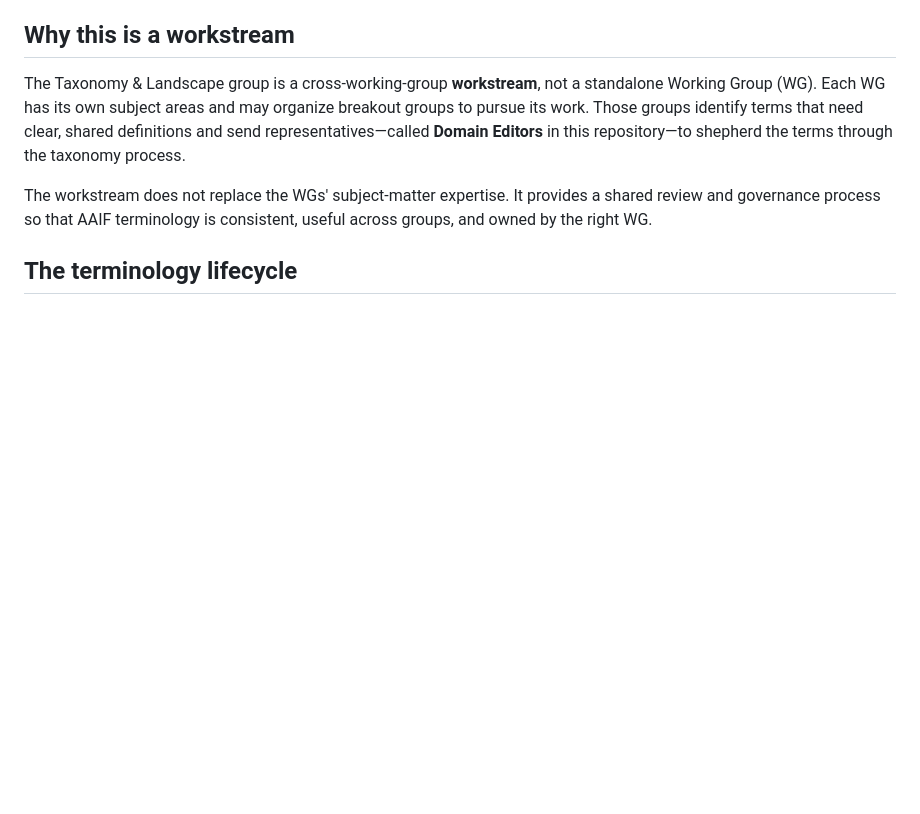
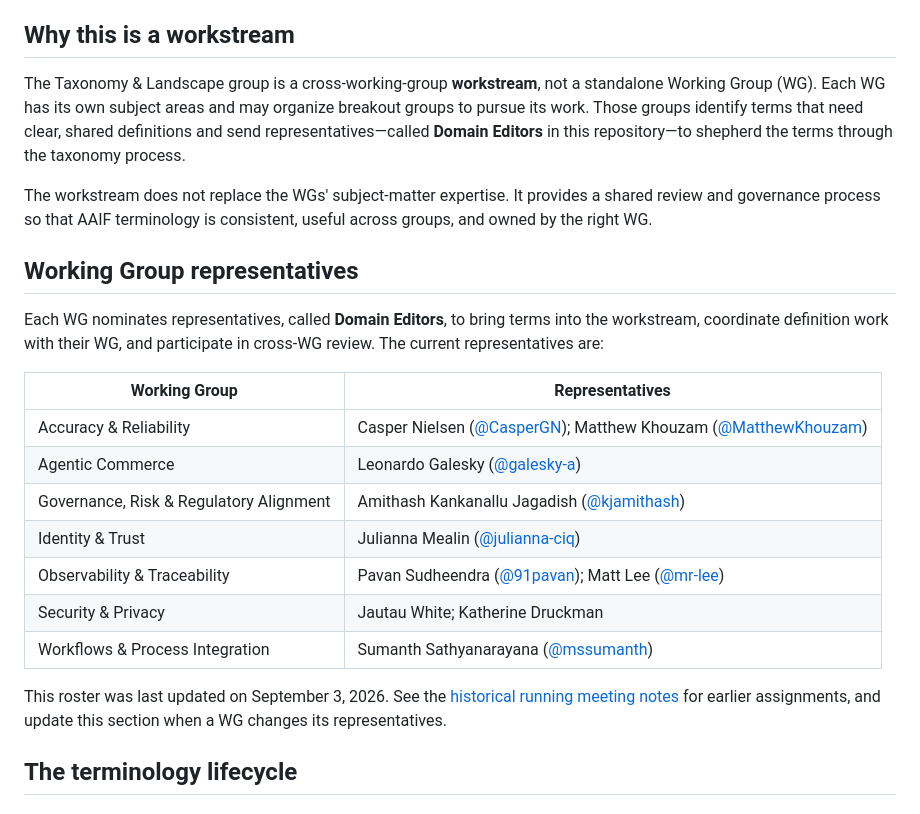
Before and after one commit to aaif/ws-taxonomy-landscape, a Markdown page: ONBOARDING.md, the part around the change. Drawn GitHub-style; blank space fills up the shorter version.

Commit message:
Document current working group representatives

```diff
--- a/ONBOARDING.md
+++ b/ONBOARDING.md
@@ -7,6 +7,22 @@ Welcome to the Agentic AI Foundation (AAIF) Taxonomy & Landscape Workstream. Thi
 The Taxonomy & Landscape group is a cross-working-group **workstream**, not a standalone Working Group (WG). Each WG has its own subject areas and may organize breakout groups to pursue its work. Those groups identify terms that need clear, shared definitions and send representatives—called **Domain Editors** in this repository—to shepherd the terms through the taxonomy process.
 
 The workstream does not replace the WGs' subject-matter expertise. It provides a shared review and governance process so that AAIF terminology is consistent, useful across groups, and owned by the right WG.
+
+## Working Group representatives
+
+Each WG nominates representatives, called **Domain Editors**, to bring terms into the workstream, coordinate definition work with their WG, and participate in cross-WG review. The current representatives are:
+
+| Working Group | Representatives |
+| --- | --- |
+| Accuracy & Reliability | Casper Nielsen ([@CasperGN](https://github.com/CasperGN)); Matthew Khouzam ([@MatthewKhouzam](https://github.com/MatthewKhouzam)) |
+| Agentic Commerce | Leonardo Galesky ([@galesky-a](https://github.com/galesky-a)) |
+| Governance, Risk & Regulatory Alignment | Amithash Kankanallu Jagadish ([@kjamithash](https://github.com/kjamithash)) |
+| Identity & Trust | Julianna Mealin ([@julianna-ciq](https://github.com/julianna-ciq)) |
+| Observability & Traceability | Pavan Sudheendra ([@91pavan](https://github.com/91pavan)); Matt Lee ([@mr-lee](https://github.com/mr-lee)) |
+| Security & Privacy | Jautau White; Katherine Druckman |
+| Workflows & Process Integration | Sumanth Sathyanarayana ([@mssumanth](https://github.com/mssumanth)) |
+
+This roster was last updated on September 3, 2026. See the [historical running meeting notes](https://docs.google.com/document/d/1nn5dH89ao65hmRHjUD1rJUAd3rUIiIkrLLMkv-h-U3w/edit?tab=t.0) for earlier assignments, and update this section when a WG changes its representatives.
 
 ## The terminology lifecycle
 
```
